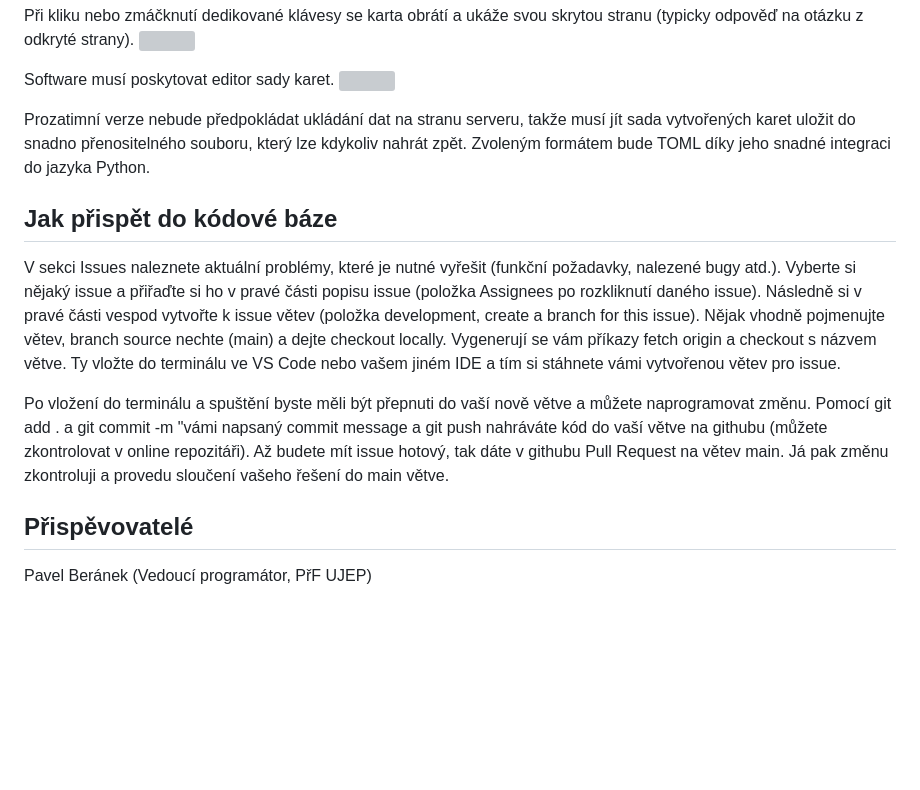
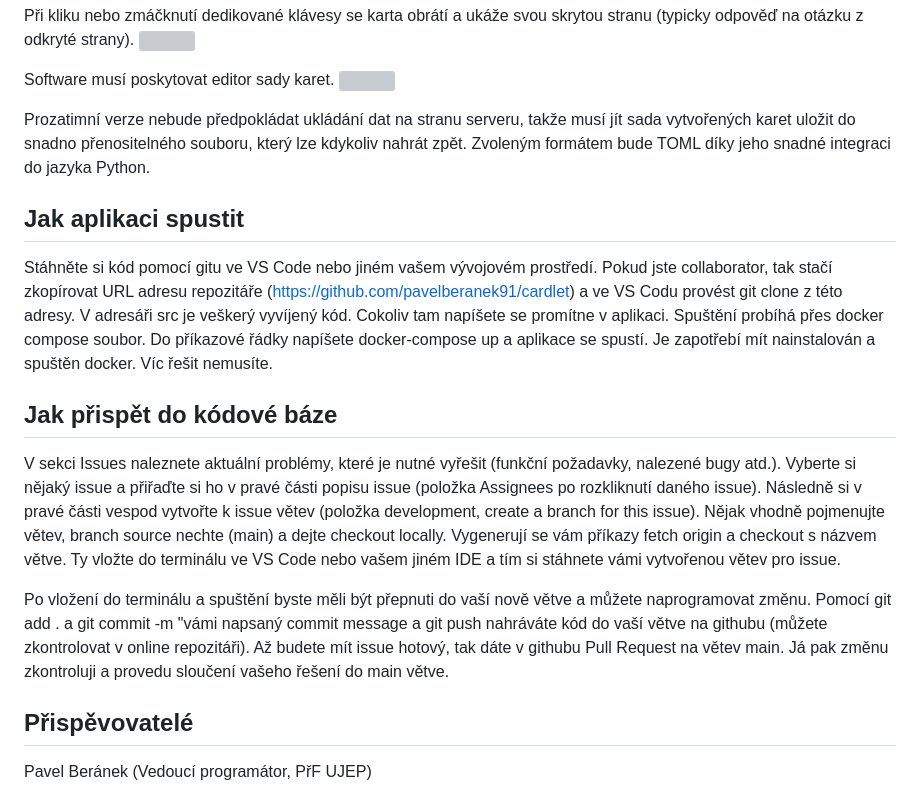
Before and after one commit to MJAlaeddini/cardlet, a Markdown page: README.md, the part around the change. GitHub-like rendering; blank space fills up the shorter version; grey boxes are pictures that could not be loaded.

Commit message:
návod na spuštění přidán

```diff
--- a/README.md
+++ b/README.md
@@ -22,13 +22,15 @@ Software musí poskytovat editor sady karet.
 
 Prozatimní verze nebude předpokládat ukládání dat na stranu serveru, takže musí jít sada vytvořených karet uložit do snadno přenositelného souboru, který lze kdykoliv nahrát zpět. Zvoleným formátem bude TOML díky jeho snadné integraci do jazyka Python.
 
+## Jak aplikaci spustit
+
+Stáhněte si kód pomocí gitu ve VS Code nebo jiném vašem vývojovém prostředí. Pokud jste collaborator, tak stačí zkopírovat URL adresu repozitáře (https://github.com/pavelberanek91/cardlet) a ve VS Codu provést git clone z této adresy. V adresáři src je veškerý vyvíjený kód. Cokoliv tam napíšete se promítne v aplikaci. Spuštění probíhá přes docker compose soubor. Do příkazové řádky napíšete docker-compose up a aplikace se spustí. Je zapotřebí mít nainstalován a spuštěn docker. Víc řešit nemusíte.
+
 ## Jak přispět do kódové báze
 
 V sekci Issues naleznete aktuální problémy, které je nutné vyřešit (funkční požadavky, nalezené bugy atd.). Vyberte si nějaký issue a přiřaďte si ho v pravé části popisu issue (položka Assignees po rozkliknutí daného issue). Následně si v pravé části vespod vytvořte k issue větev (položka development, create a branch for this issue). Nějak vhodně pojmenujte větev, branch source nechte (main) a dejte checkout locally. Vygenerují se vám příkazy fetch origin a checkout s názvem větve. Ty vložte do terminálu ve VS Code nebo vašem jiném IDE a tím si stáhnete vámi vytvořenou větev pro issue.
 
 Po vložení do terminálu a spuštění byste měli být přepnuti do vaší nově větve a můžete naprogramovat změnu. Pomocí git add . a git commit -m "vámi napsaný commit message a git push nahráváte kód do vaší větve na githubu (můžete zkontrolovat v online repozitáři). Až budete mít issue hotový, tak dáte v githubu Pull Request na větev main. Já pak změnu zkontroluji a provedu sloučení vašeho řešení do main větve.
 
-
-
 ## Přispěvovatelé
 Pavel Beránek (Vedoucí programátor, PřF UJEP)
```
